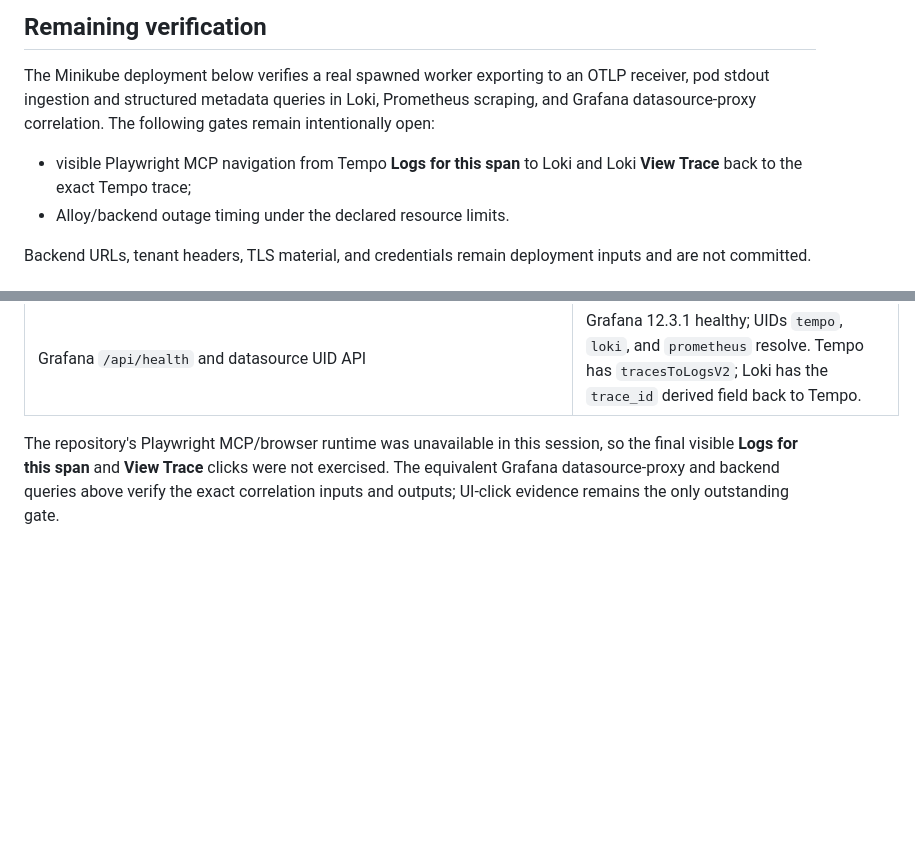
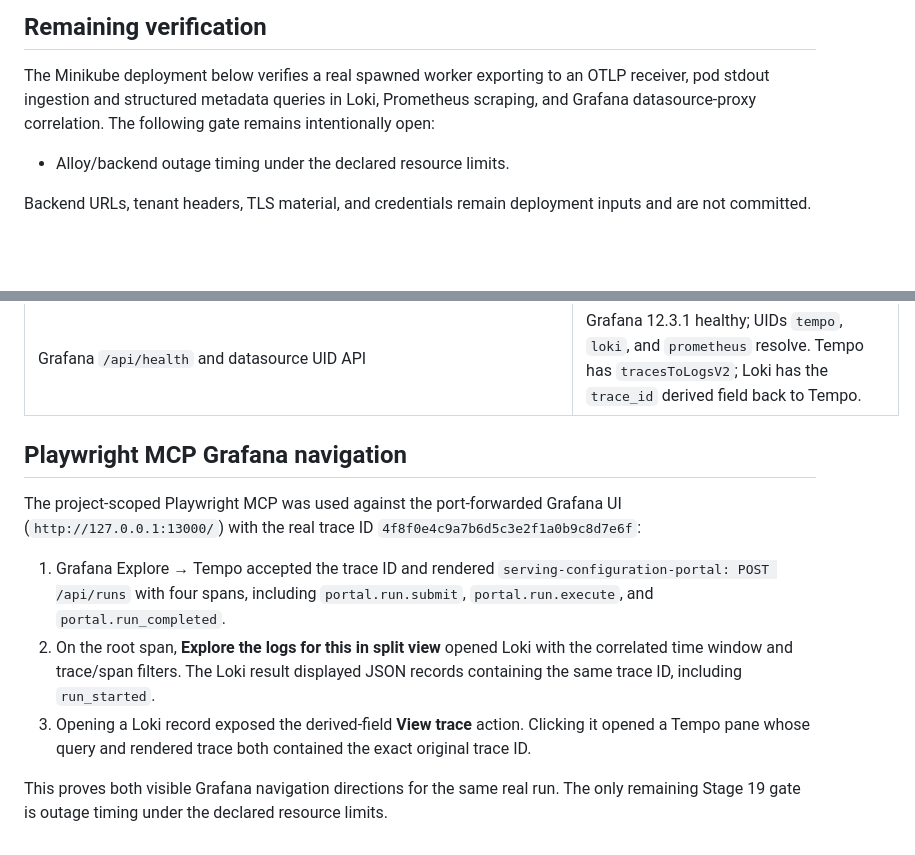
Before and after one commit to hotter74514/aiconfigurator-portal, a Markdown page: docs/evidence/task-014-opentelemetry-alloy.md, 2 parts joined by grey strips. GitHub-like rendering; blank space fills up the shorter version.

Commit message:
docs: record Grafana correlation browser evidence
- Record Playwright MCP Tempo-to-Loki and Loki-to-Tempo navigation.
- Reconcile TASK-014 and Stage 19 status with the remaining outage timing gate.
- Preserve the real trace ID and reproducible Grafana verification steps.

```diff
--- a/docs/evidence/task-014-opentelemetry-alloy.md
+++ b/docs/evidence/task-014-opentelemetry-alloy.md
@@ -36,11 +36,9 @@ Date: 2026-09-18 (Asia/Taipei)
 
 The Minikube deployment below verifies a real spawned worker exporting to an OTLP
 receiver, pod stdout ingestion and structured metadata queries in Loki, Prometheus
-scraping, and Grafana datasource-proxy correlation. The following gates remain
+scraping, and Grafana datasource-proxy correlation. The following gate remains
 intentionally open:
 
-- visible Playwright MCP navigation from Tempo **Logs for this span** to Loki and
-  Loki **View Trace** back to the exact Tempo trace;
 - Alloy/backend outage timing under the declared resource limits.
 
 Backend URLs, tenant headers, TLS material, and credentials remain deployment inputs
@@ -74,7 +72,21 @@ Commands and observations:
 | Prometheus `/api/v1/targets` and `/api/v1/query?query=portal_runs_submitted_total` | Portal `/metrics` target was `up`; Prometheus returned `portal_runs_submitted_total=1`. |
 | Grafana `/api/health` and datasource UID API | Grafana 12.3.1 healthy; UIDs `tempo`, `loki`, and `prometheus` resolve. Tempo has `tracesToLogsV2`; Loki has the `trace_id` derived field back to Tempo. |
 
-The repository's Playwright MCP/browser runtime was unavailable in this session, so
-the final visible **Logs for this span** and **View Trace** clicks were not exercised.
-The equivalent Grafana datasource-proxy and backend queries above verify the exact
-correlation inputs and outputs; UI-click evidence remains the only outstanding gate.
+## Playwright MCP Grafana navigation
+
+The project-scoped Playwright MCP was used against the port-forwarded Grafana UI
+(`http://127.0.0.1:13000/`) with the real trace ID
+`4f8f0e4c9a7b6d5c3e2f1a0b9c8d7e6f`:
+
+1. Grafana Explore → Tempo accepted the trace ID and rendered
+   `serving-configuration-portal: POST /api/runs` with four spans, including
+   `portal.run.submit`, `portal.run.execute`, and `portal.run_completed`.
+2. On the root span, **Explore the logs for this in split view** opened Loki with
+   the correlated time window and trace/span filters. The Loki result displayed
+   JSON records containing the same trace ID, including `run_started`.
+3. Opening a Loki record exposed the derived-field **View trace** action. Clicking
+   it opened a Tempo pane whose query and rendered trace both contained the exact
+   original trace ID.
+
+This proves both visible Grafana navigation directions for the same real run. The
+only remaining Stage 19 gate is outage timing under the declared resource limits.
```
Also changed, not shown: IMPLEMENTATION_PLAN.md (+3 -2 lines), TASKS.md (+5 -4 lines).
